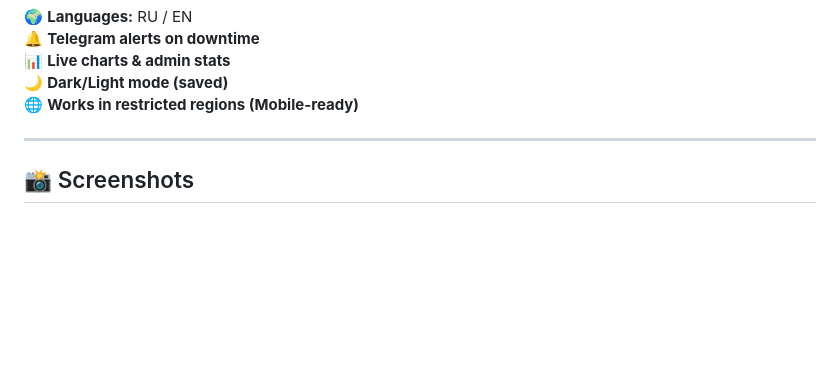
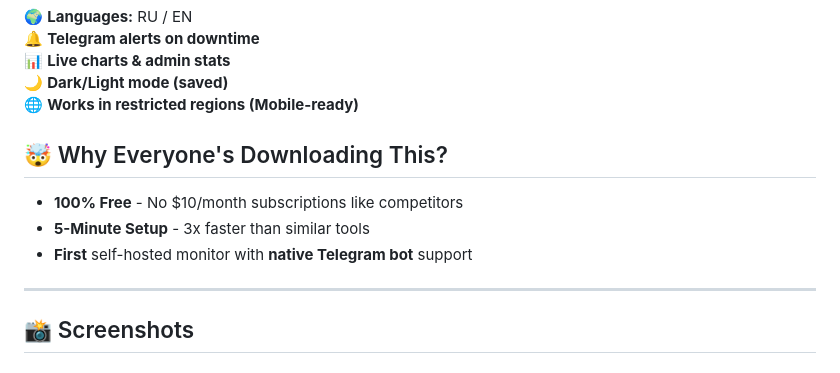
Before and after one commit to vazor-code/UptimeMonitor, a Markdown page: README.MD, the part around the change. Rendered like a GitHub page; blank space fills up the shorter version.

```diff
--- a/README.MD
+++ b/README.MD
@@ -22,6 +22,11 @@ A powerful, real-time website monitoring system with Telegram alerts, dark mode,
 📊 **Live charts & admin stats**
 🌙 **Dark/Light mode (saved)**
 🌐 **Works in restricted regions (Mobile-ready)**
+
+## 🤯 Why Everyone's Downloading This?
+- **100% Free** - No $10/month subscriptions like competitors
+- **5-Minute Setup** - 3x faster than similar tools
+- **First** self-hosted monitor with **native Telegram bot** support
 
 ---
 
```
